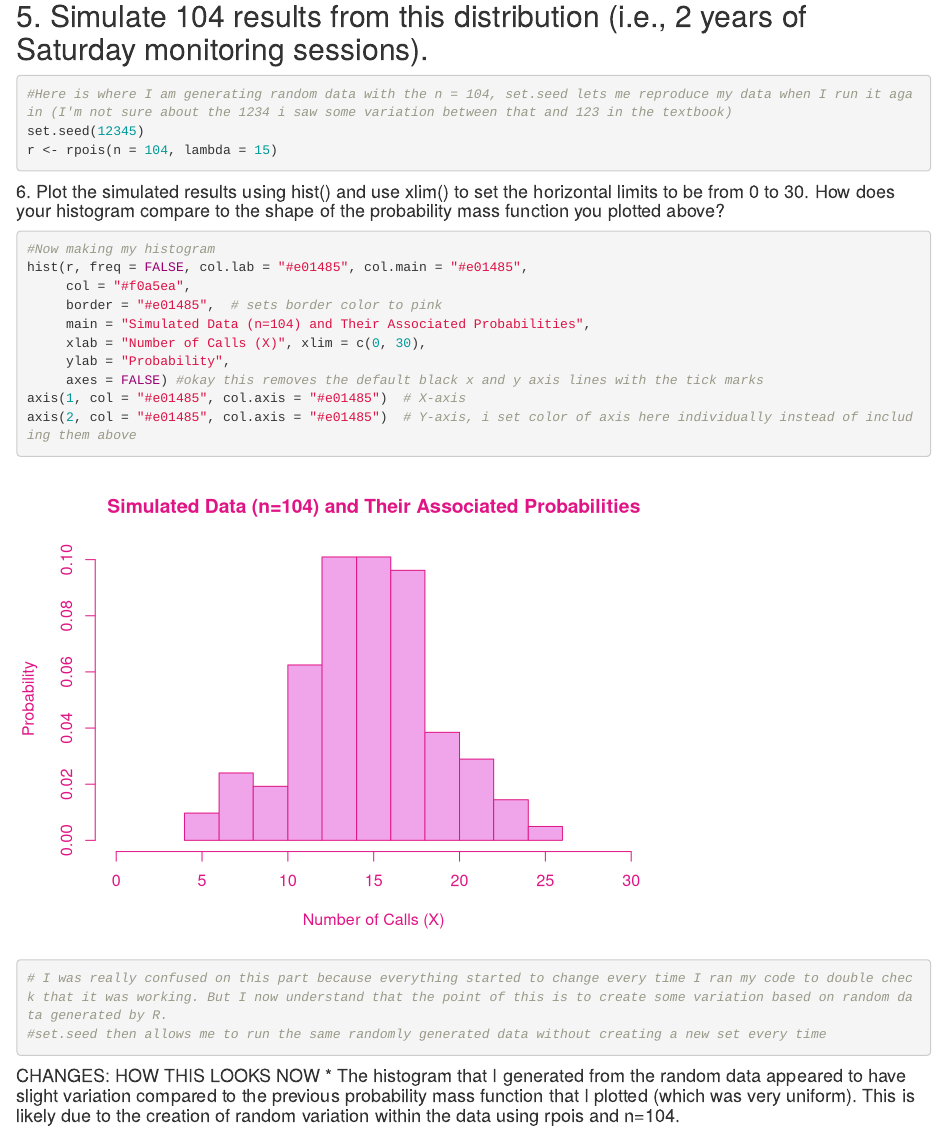
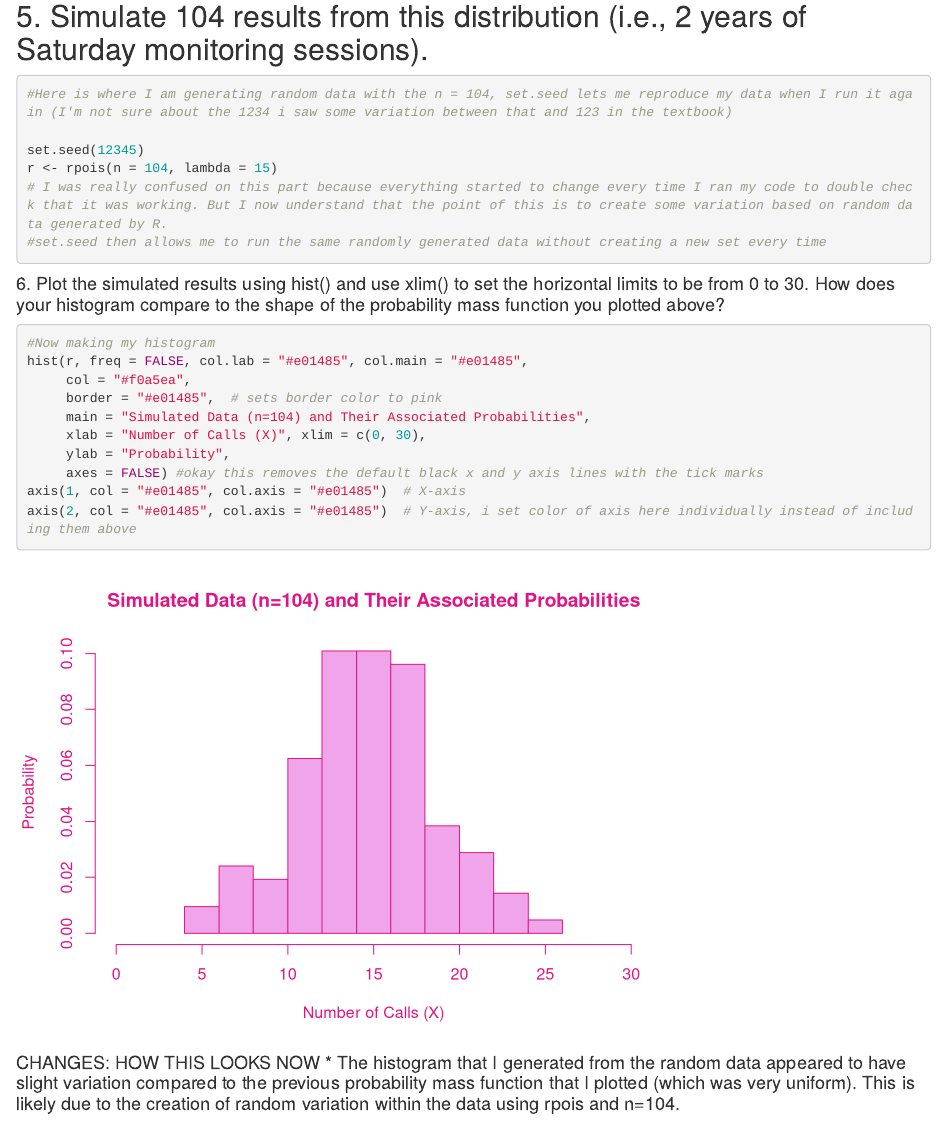
Before and after one commit to carlyshea26/AN588-Titis-cshea26, an R Markdown document (cshea26_FinalTitisCode_02.Rmd): the page in a window 1100 px wide, from 1910 px down. Rendered offline with R 4.5, knitr and Pandoc, with nearby package versions; drawn as R Markdown's standard HTML page in place of the format the file asks for.

Commit message:
Final Push for Homework 2

````diff
--- a/cshea26_FinalTitisCode_02.Rmd
+++ b/cshea26_FinalTitisCode_02.Rmd
@@ -76,8 +76,11 @@ points(x, dpois(x, lambda), pch = 15, col = "pink") #different options for pch w
 ## 5. Simulate 104 results from this distribution (i.e., 2 years of Saturday monitoring sessions).
 ```{r}
 #Here is where I am generating random data with the n = 104, set.seed lets me reproduce my data when I run it again (I'm not sure about the 1234 i saw some variation between that and 123 in the textbook)
+
 set.seed(12345)
 r <- rpois(n = 104, lambda = 15)
+# I was really confused on this part because everything started to change every time I ran my code to double check that it was working. But I now understand that the point of this is to create some variation based on random data generated by R.
+#set.seed then allows me to run the same randomly generated data without creating a new set every time
 ```
 
 
@@ -94,9 +97,6 @@ hist(r, freq = FALSE, col.lab = "#e01485", col.main = "#e01485",
      axes = FALSE) #okay this removes the default black x and y axis lines with the tick marks
 axis(1, col = "#e01485", col.axis = "#e01485")  # X-axis
 axis(2, col = "#e01485", col.axis = "#e01485")  # Y-axis, i set color of axis here individually instead of including them above
-
-# I was really confused on this part because everything started to change every time I ran my code to double check that it was working. But I now understand that the point of this is to create some variation based on random data generated by R.
-#set.seed then allows me to run the same randomly generated data without creating a new set every time
 ```
 CHANGES: HOW THIS LOOKS NOW
 * The histogram that I generated from the random data appeared to have slight variation compared to the previous probability mass function that I plotted (which was very uniform). This is likely due to the creation of random variation within the data using rpois and n=104.
````
